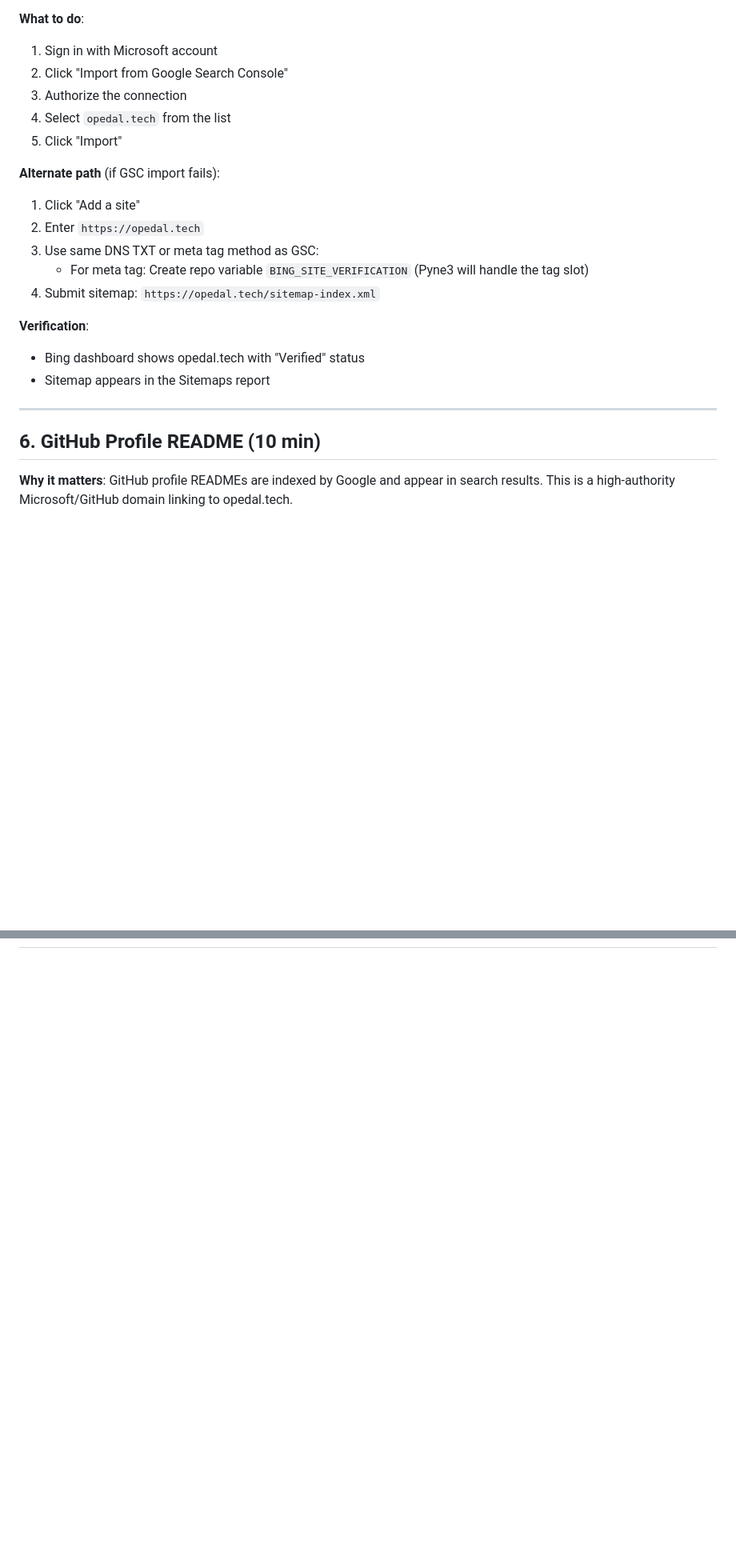
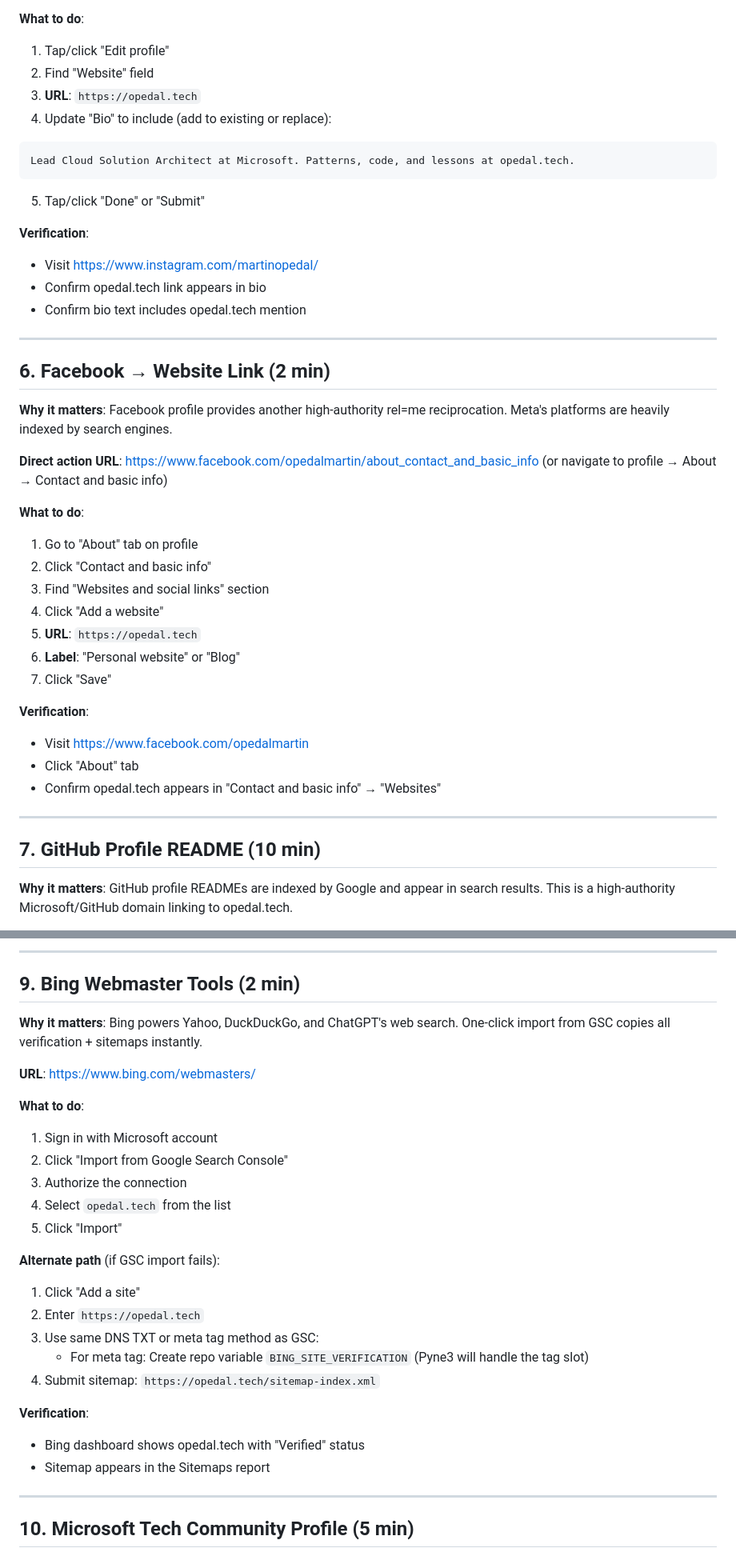
Before and after one commit to martinopedal/opedal.tech, a Markdown page: .squad/manual-actions/seo-cheatsheet.md, 2 parts joined by grey strips. Shown at 80% size. GitHub-like rendering; blank space fills up the shorter version.

````diff
--- a/.squad/manual-actions/seo-cheatsheet.md
+++ b/.squad/manual-actions/seo-cheatsheet.md
@@ -139,25 +98,46 @@ Cloud Solution Architect with 15+ years leading complex IT programs across finan
 
 **What to do**:
-1. Sign in with Microsoft account
-2. Click "Import from Google Search Console"
-3. Authorize the connection
-4. Select `opedal.tech` from the list
-5. Click "Import"
+1. Tap/click "Edit profile"
+2. Find "Website" field
+3. **URL**: `https://opedal.tech`
+4. Update "Bio" to include (add to existing or replace):
 
-**Alternate path** (if GSC import fails):
-1. Click "Add a site"
-2. Enter `https://opedal.tech`
-3. Use same DNS TXT or meta tag method as GSC:
-   - For meta tag: Create repo variable `BING_SITE_VERIFICATION` (Pyne3 will handle the tag slot)
-4. Submit sitemap: `https://opedal.tech/sitemap-index.xml`
+```
+Lead Cloud Solution Architect at Microsoft. Patterns, code, and lessons at opedal.tech.
+```
+
+5. Tap/click "Done" or "Submit"
 
 **Verification**:
-- Bing dashboard shows opedal.tech with "Verified" status
-- Sitemap appears in the Sitemaps report
+- Visit <https://www.instagram.com/martinopedal/>
+- Confirm opedal.tech link appears in bio
+- Confirm bio text includes opedal.tech mention
 
 ---
 
-## 6. GitHub Profile README (10 min)
+## 6. Facebook → Website Link (2 min)
+
+**Why it matters**: Facebook profile provides another high-authority rel=me reciprocation. Meta's platforms are heavily indexed by search engines.
+
+**Direct action URL**: <https://www.facebook.com/opedalmartin/about_contact_and_basic_info> (or navigate to profile → About → Contact and basic info)
+
+**What to do**:
+1. Go to "About" tab on profile
+2. Click "Contact and basic info"
+3. Find "Websites and social links" section
+4. Click "Add a website"
+5. **URL**: `https://opedal.tech`
+6. **Label**: "Personal website" or "Blog"
+7. Click "Save"
+
+**Verification**:
+- Visit <https://www.facebook.com/opedalmartin>
+- Click "About" tab
+- Confirm opedal.tech appears in "Contact and basic info" → "Websites"
+
+---
+
+## 7. GitHub Profile README (10 min)
 
 **Why it matters**: GitHub profile READMEs are indexed by Google and appear in search results. This is a high-authority Microsoft/GitHub domain linking to opedal.tech.
 
@@ -223,0 +263,30 @@ I speak at Nordic Infrastructure Conference, run architecture workshops for stra
+---
+
+## 9. Bing Webmaster Tools (2 min)
+
+**Why it matters**: Bing powers Yahoo, DuckDuckGo, and ChatGPT's web search. One-click import from GSC copies all verification + sitemaps instantly.
+
+**URL**: <https://www.bing.com/webmasters/>
+
+**What to do**:
+1. Sign in with Microsoft account
+2. Click "Import from Google Search Console"
+3. Authorize the connection
+4. Select `opedal.tech` from the list
+5. Click "Import"
+
+**Alternate path** (if GSC import fails):
+1. Click "Add a site"
+2. Enter `https://opedal.tech`
+3. Use same DNS TXT or meta tag method as GSC:
+   - For meta tag: Create repo variable `BING_SITE_VERIFICATION` (Pyne3 will handle the tag slot)
+4. Submit sitemap: `https://opedal.tech/sitemap-index.xml`
+
+**Verification**:
+- Bing dashboard shows opedal.tech with "Verified" status
+- Sitemap appears in the Sitemaps report
+
+---
+
+## 10. Microsoft Tech Community Profile (5 min)
+
````
Also changed, not shown: other parts of .squad/manual-actions/seo-cheatsheet.md (+153 -67 lines).
